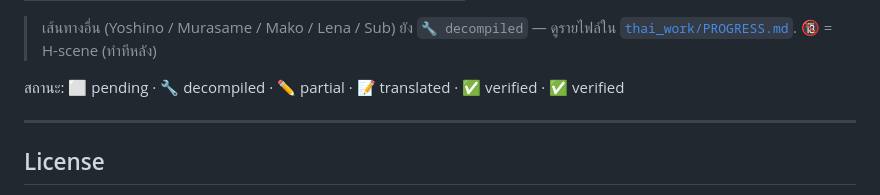
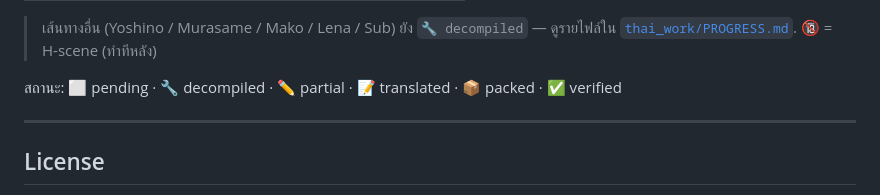
Before and after one commit to Jiranon-K/senrenbanka-thai, a Markdown page: README.md, the part around the change. Rendered like a GitHub page.

Commit message:
Fix mangled status legend in README

```diff
--- a/README.md
+++ b/README.md
@@ -114,7 +114,7 @@ python tools/rebuild_fonts.py      # แทนฟอนต์ใน data.xp3
 
 > เส้นทางอื่น (Yoshino / Murasame / Mako / Lena / Sub) ยัง `🔧 decompiled` — ดูรายไฟล์ใน [`thai_work/PROGRESS.md`](thai_work/PROGRESS.md). 🔞 = H-scene (ทำทีหลัง)
 
-สถานะ: ⬜ pending · 🔧 decompiled · ✏️ partial · 📝 translated · ✅ verified · ✅ verified
+สถานะ: ⬜ pending · 🔧 decompiled · ✏️ partial · 📝 translated · 📦 packed · ✅ verified
 
 ---
 
```
